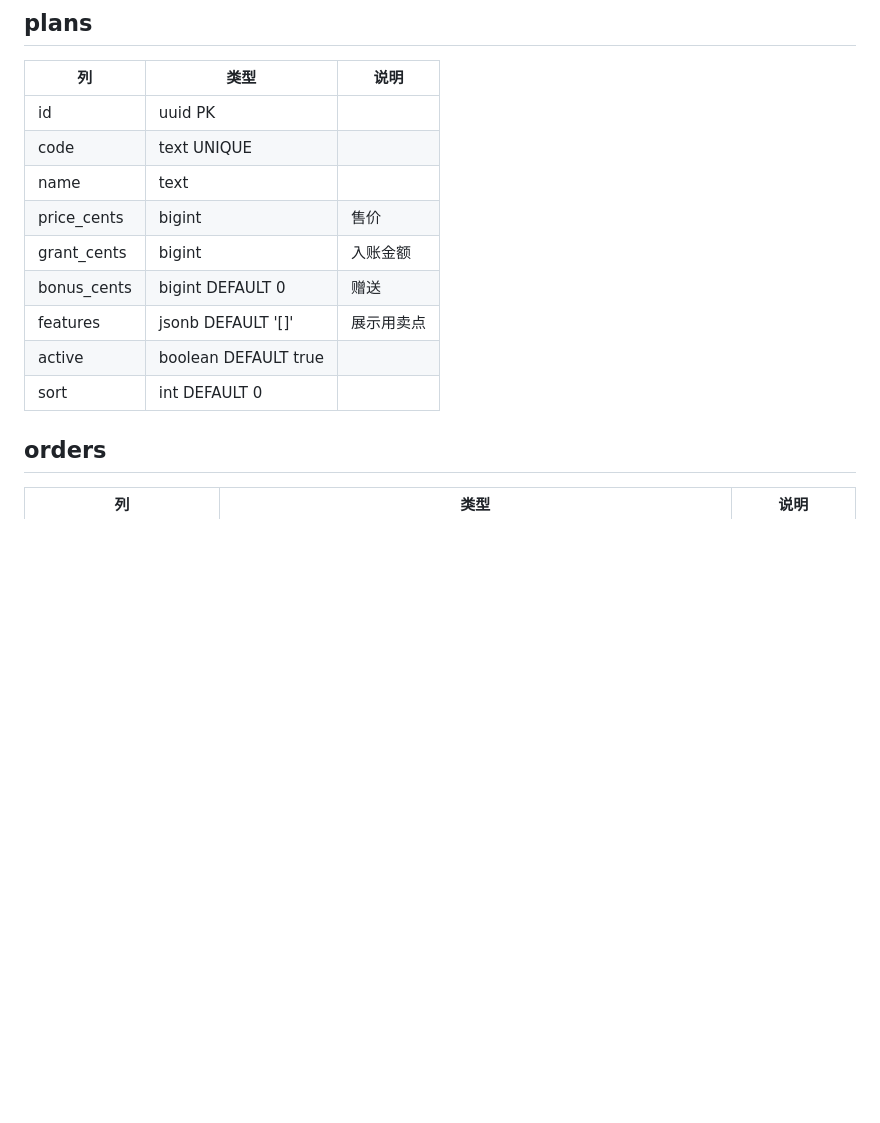
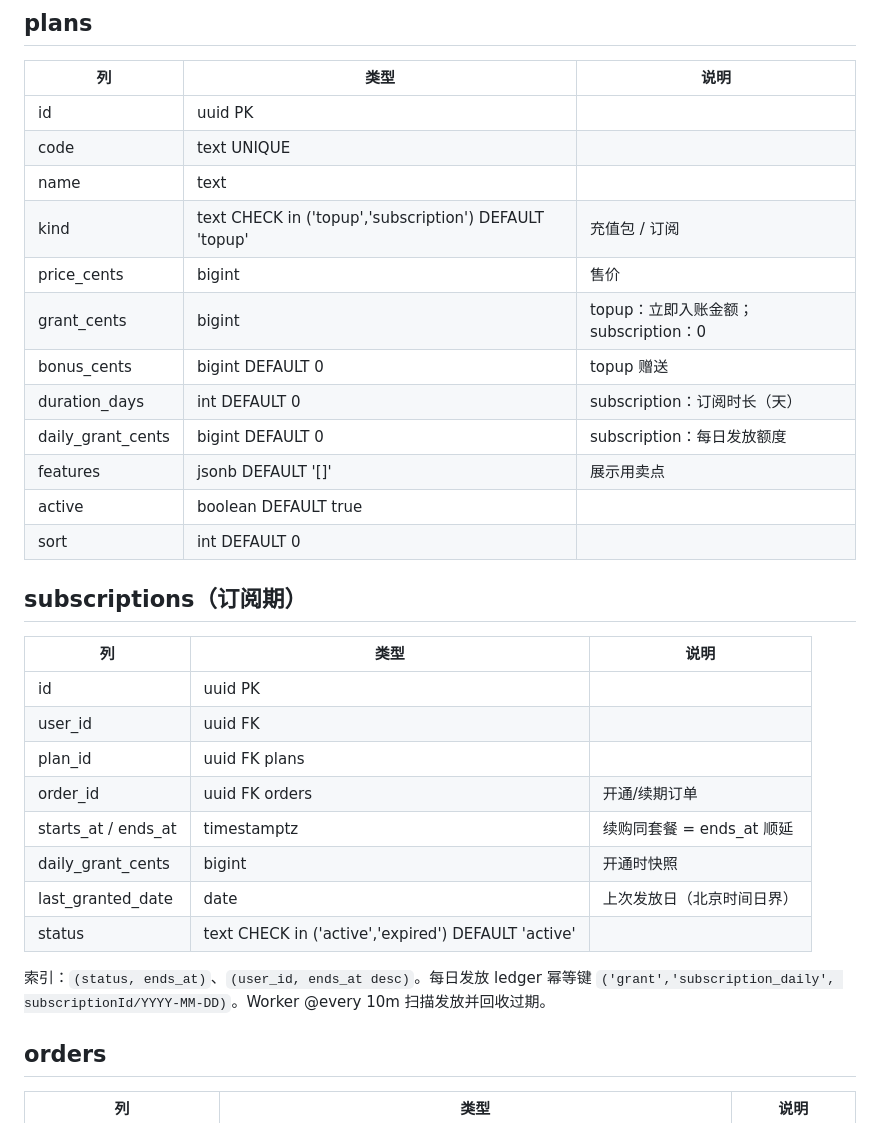
Before and after one commit to BlankLife886/startcloudsai, a Markdown page: docs/DATABASE.md, the part around the change. Rendered like a GitHub page; blank space fills up the shorter version.

```diff
--- a/docs/DATABASE.md
+++ b/docs/DATABASE.md
@@ -60,12 +60,30 @@
 | id | uuid PK | |
 | code | text UNIQUE | |
 | name | text | |
+| kind | text CHECK in ('topup','subscription') DEFAULT 'topup' | 充值包 / 订阅 |
 | price_cents | bigint | 售价 |
-| grant_cents | bigint | 入账金额 |
-| bonus_cents | bigint DEFAULT 0 | 赠送 |
+| grant_cents | bigint | topup：立即入账金额；subscription：0 |
+| bonus_cents | bigint DEFAULT 0 | topup 赠送 |
+| duration_days | int DEFAULT 0 | subscription：订阅时长（天） |
+| daily_grant_cents | bigint DEFAULT 0 | subscription：每日发放额度 |
 | features | jsonb DEFAULT '[]' | 展示用卖点 |
 | active | boolean DEFAULT true | |
 | sort | int DEFAULT 0 | |
+
+## subscriptions（订阅期）
+
+| 列 | 类型 | 说明 |
+| --- | --- | --- |
+| id | uuid PK | |
+| user_id | uuid FK | |
+| plan_id | uuid FK plans | |
+| order_id | uuid FK orders | 开通/续期订单 |
+| starts_at / ends_at | timestamptz | 续购同套餐 = ends_at 顺延 |
+| daily_grant_cents | bigint | 开通时快照 |
+| last_granted_date | date | 上次发放日（北京时间日界） |
+| status | text CHECK in ('active','expired') DEFAULT 'active' | |
+
+索引：`(status, ends_at)`、`(user_id, ends_at desc)`。每日发放 ledger 幂等键 `('grant','subscription_daily', subscriptionId/YYYY-MM-DD)`。Worker @every 10m 扫描发放并回收过期。
 
 ## orders
 
```
Also changed, not shown: docs/API_CONTRACT.md (+12 -1 lines).
